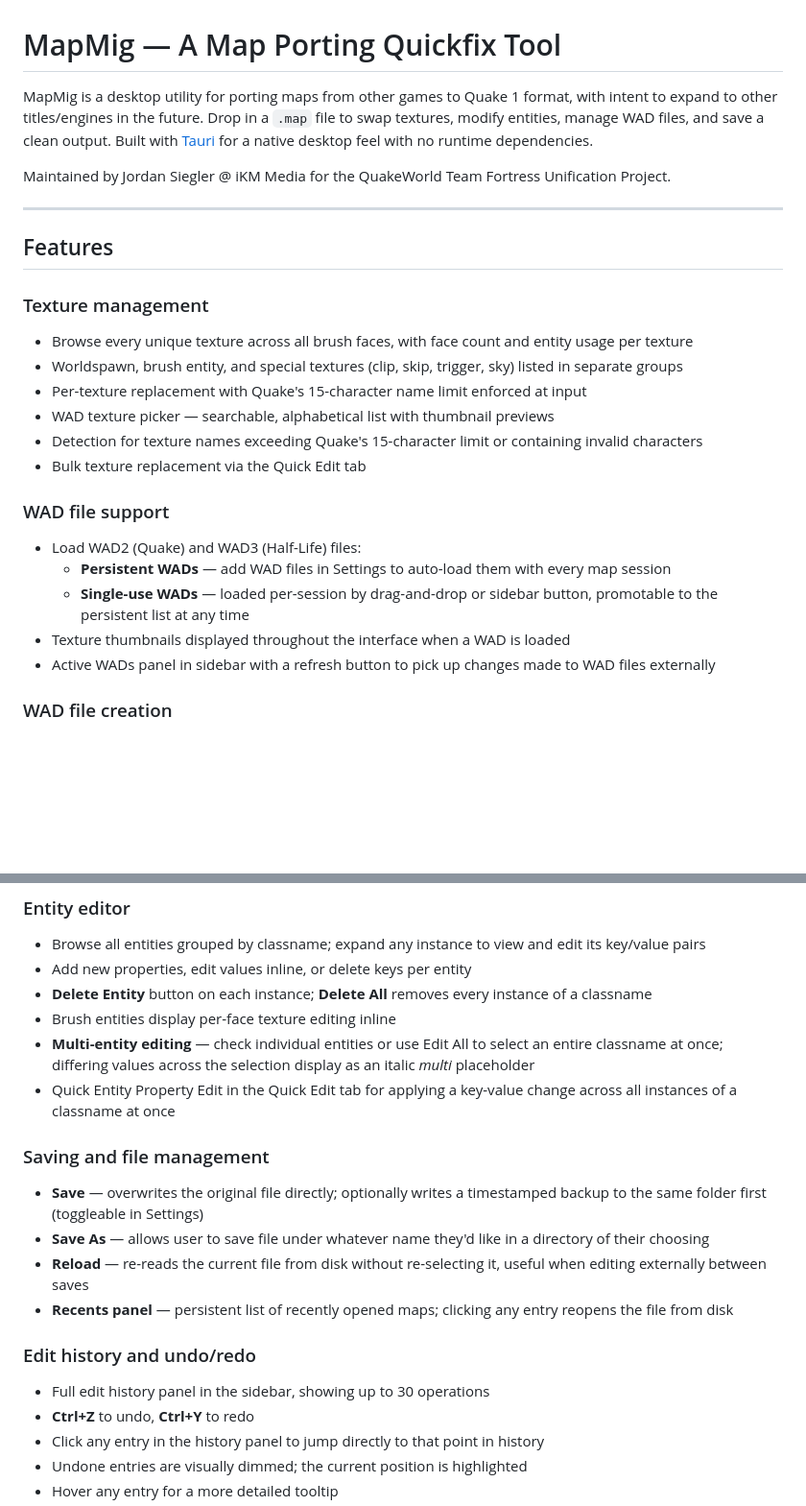
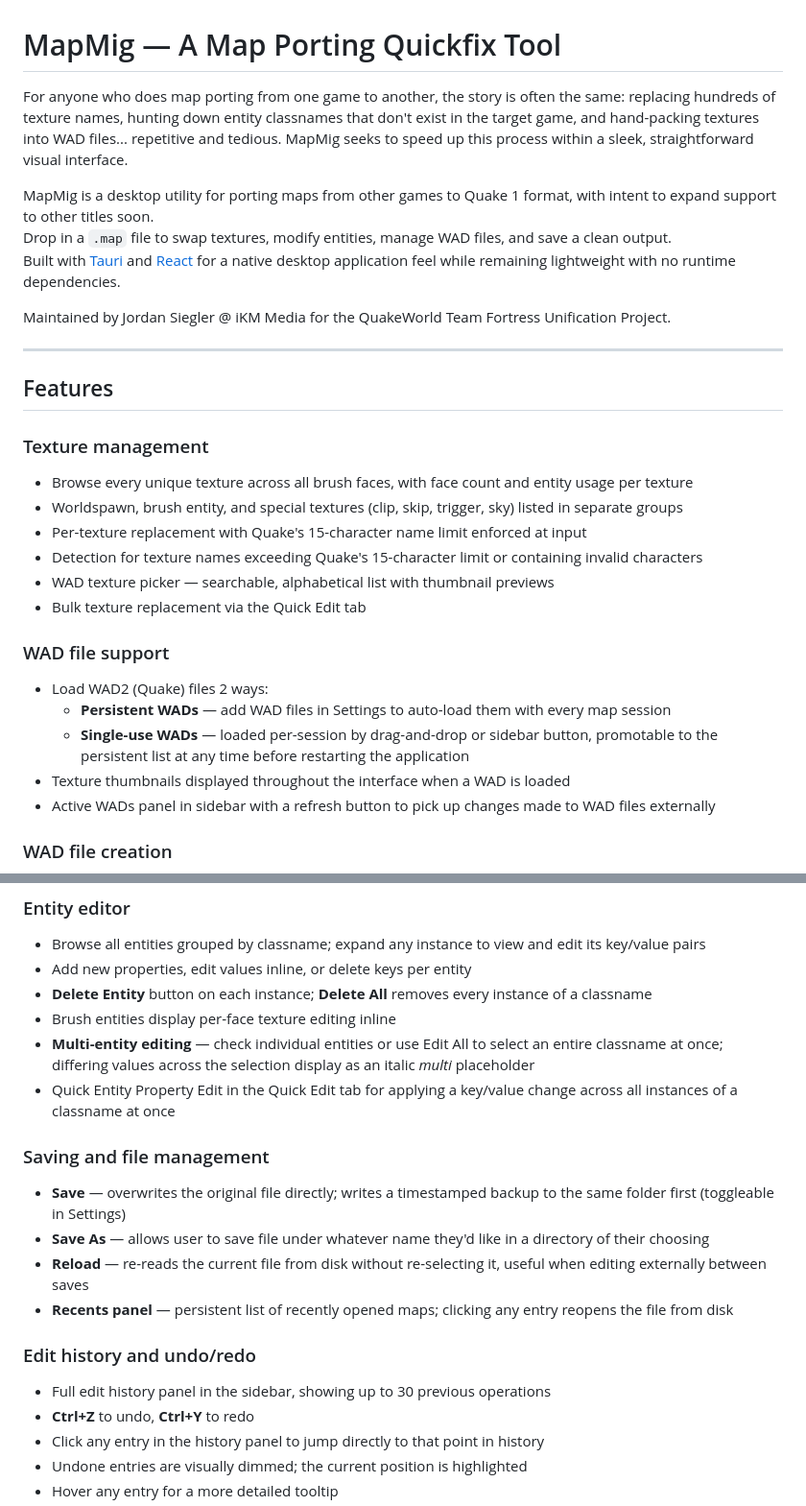
Before and after one commit to jordammit/mapmig, a Markdown page: README.md, 2 parts joined by grey strips. Shown at 96% size. Rendered like a GitHub page; blank space fills up the shorter version.

```diff
--- a/README.md
+++ b/README.md
@@ -1,6 +1,10 @@
 # MapMig — A Map Porting Quickfix Tool
 
-MapMig is a desktop utility for porting maps from other games to Quake 1 format, with intent to expand to other titles/engines in the future. Drop in a `.map` file to swap textures, modify entities, manage WAD files, and save a clean output. Built with [Tauri](https://tauri.app) for a native desktop feel with no runtime dependencies.
+For anyone who does map porting from one game to another, the story is often the same: replacing hundreds of texture names, hunting down entity classnames that don't exist in the target game, and hand-packing textures into WAD files... repetitive and tedious. MapMig seeks to speed up this process within a sleek, straightforward visual interface.
+
+MapMig is a desktop utility for porting maps from other games to Quake 1 format, with intent to expand support to other titles soon.
+Drop in a `.map` file to swap textures, modify entities, manage WAD files, and save a clean output.
+Built with [Tauri](https://tauri.app) and [React](https://react.dev/) for a native desktop application feel while remaining lightweight with no runtime dependencies.
 
 Maintained by Jordan Siegler @ iKM Media for the QuakeWorld Team Fortress Unification Project.
 
@@ -12,14 +16,14 @@ Maintained by Jordan Siegler @ iKM Media for the QuakeWorld Team Fortress Unific
 - Browse every unique texture across all brush faces, with face count and entity usage per texture
 - Worldspawn, brush entity, and special textures (clip, skip, trigger, sky) listed in separate groups
 - Per-texture replacement with Quake's 15-character name limit enforced at input
+- Detection for texture names exceeding Quake's 15-character limit or containing invalid characters
 - WAD texture picker — searchable, alphabetical list with thumbnail previews
-- Detection for texture names exceeding Quake's 15-character limit or containing invalid characters
 - Bulk texture replacement via the Quick Edit tab
 
 ### WAD file support
-- Load WAD2 (Quake) and WAD3 (Half-Life) files:
+- Load WAD2 (Quake) files 2 ways:
   - **Persistent WADs** — add WAD files in Settings to auto-load them with every map session
-  - **Single-use WADs** — loaded per-session by drag-and-drop or sidebar button, promotable to the persistent list at any time
+  - **Single-use WADs** — loaded per-session by drag-and-drop or sidebar button, promotable to the persistent list at any time before restarting the application
 - Texture thumbnails displayed throughout the interface when a WAD is loaded
 - Active WADs panel in sidebar with a refresh button to pick up changes made to WAD files externally
 
@@ -40,16 +44,16 @@ Maintained by Jordan Siegler @ iKM Media for the QuakeWorld Team Fortress Unific
 - **Delete Entity** button on each instance; **Delete All** removes every instance of a classname
 - Brush entities display per-face texture editing inline
 - **Multi-entity editing** — check individual entities or use Edit All to select an entire classname at once; differing values across the selection display as an italic *multi* placeholder
-- Quick Entity Property Edit in the Quick Edit tab for applying a key-value change across all instances of a classname at once
+- Quick Entity Property Edit in the Quick Edit tab for applying a key/value change across all instances of a classname at once
 
 ### Saving and file management
-- **Save** — overwrites the original file directly; optionally writes a timestamped backup to the same folder first (toggleable in Settings)
+- **Save** — overwrites the original file directly; writes a timestamped backup to the same folder first (toggleable in Settings)
 - **Save As** — allows user to save file under whatever name they'd like in a directory of their choosing
 - **Reload** — re-reads the current file from disk without re-selecting it, useful when editing externally between saves
 - **Recents panel** — persistent list of recently opened maps; clicking any entry reopens the file from disk
 
 ### Edit history and undo/redo
-- Full edit history panel in the sidebar, showing up to 30 operations
+- Full edit history panel in the sidebar, showing up to 30 previous operations
 - **Ctrl+Z** to undo, **Ctrl+Y** to redo
 - Click any entry in the history panel to jump directly to that point in history
 - Undone entries are visually dimmed; the current position is highlighted
```
